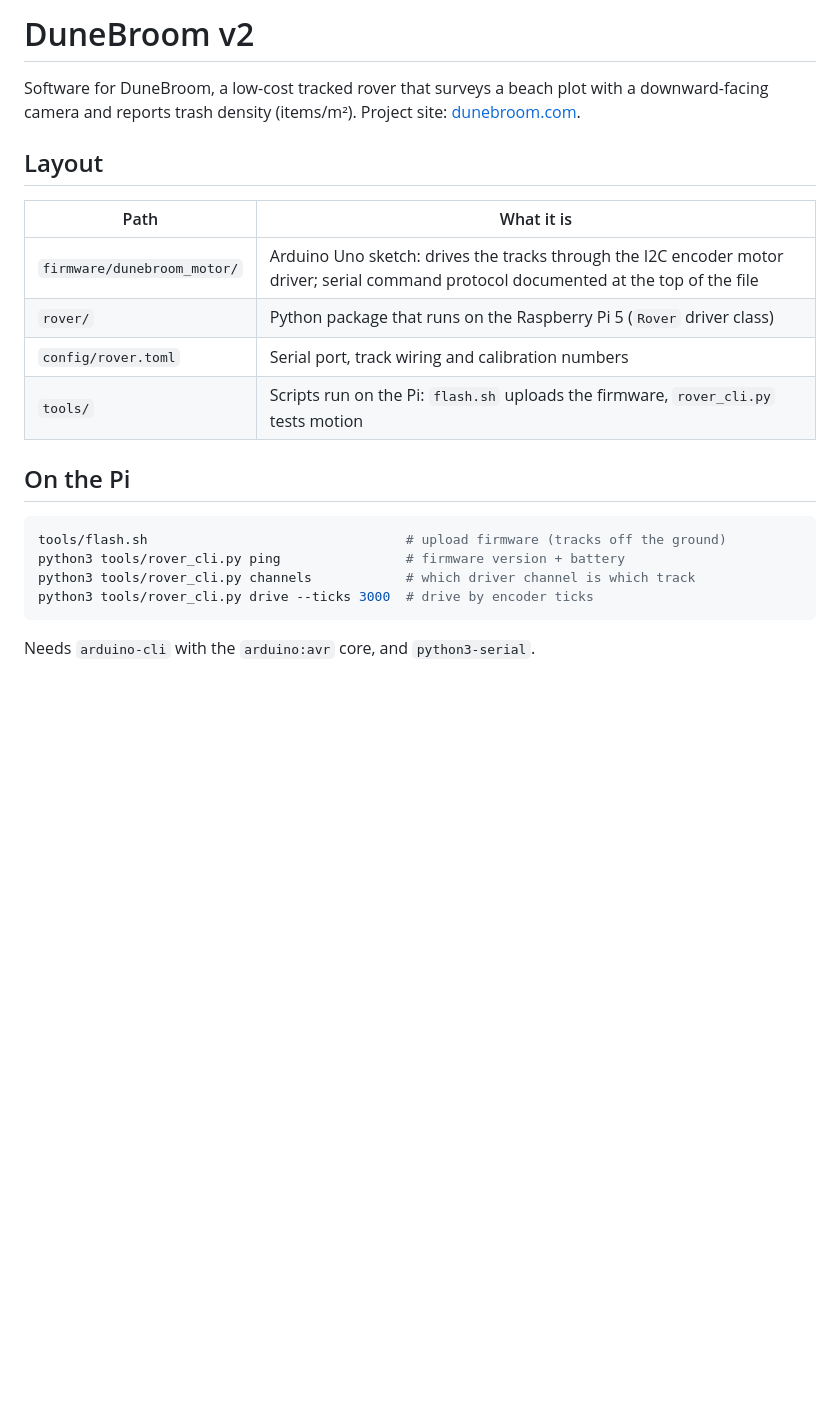
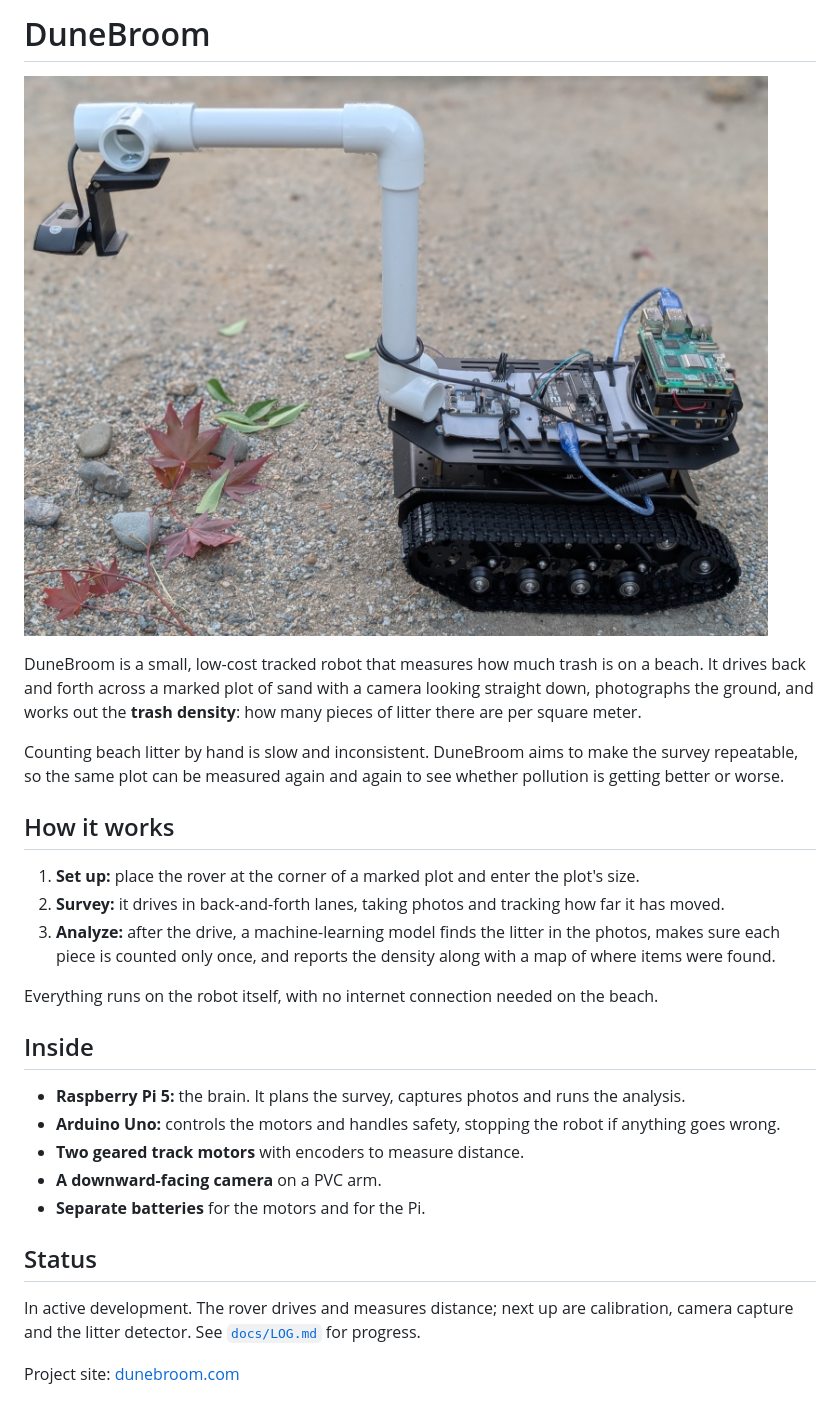
Before and after one commit to groverneev/DuneBroom-Code, a Markdown page: README.md, the part around the change. Rendered like a GitHub page; pictures changed too: docs/images/dunebroom-robot.jpg (added); blank space fills up the shorter version.

Commit message:
README: plain-language project overview with robot photo

````diff
--- a/README.md
+++ b/README.md
@@ -1,25 +1,43 @@
-# DuneBroom v2
+# DuneBroom
 
-Software for DuneBroom, a low-cost tracked rover that surveys a beach plot
-with a downward-facing camera and reports trash density (items/m²).
-Project site: [dunebroom.com](https://dunebroom.com).
+![The DuneBroom rover: a tracked chassis carrying a Raspberry Pi and Arduino, with a camera on a PVC arm looking down at the ground](docs/images/dunebroom-robot.jpg)
 
-## Layout
+DuneBroom is a small, low-cost tracked robot that measures how much trash is
+on a beach. It drives back and forth across a marked plot of sand with a
+camera looking straight down, photographs the ground, and works out the
+**trash density**: how many pieces of litter there are per square meter.
 
-| Path | What it is |
-|---|---|
-| `firmware/dunebroom_motor/` | Arduino Uno sketch: drives the tracks through the I2C encoder motor driver; serial command protocol documented at the top of the file |
-| `rover/` | Python package that runs on the Raspberry Pi 5 (`Rover` driver class) |
-| `config/rover.toml` | Serial port, track wiring and calibration numbers |
-| `tools/` | Scripts run on the Pi: `flash.sh` uploads the firmware, `rover_cli.py` tests motion |
+Counting beach litter by hand is slow and inconsistent. DuneBroom aims to
+make the survey repeatable, so the same plot can be measured again and
+again to see whether pollution is getting better or worse.
 
-## On the Pi
+## How it works
 
-```bash
-tools/flash.sh                                 # upload firmware (tracks off the ground)
-python3 tools/rover_cli.py ping                # firmware version + battery
-python3 tools/rover_cli.py channels            # which driver channel is which track
-python3 tools/rover_cli.py drive --ticks 3000  # drive by encoder ticks
-```
+1. **Set up:** place the rover at the corner of a marked plot and enter the
+   plot's size.
+2. **Survey:** it drives in back-and-forth lanes, taking photos and tracking
+   how far it has moved.
+3. **Analyze:** after the drive, a machine-learning model finds the litter in
+   the photos, makes sure each piece is counted only once, and reports the
+   density along with a map of where items were found.
 
-Needs `arduino-cli` with the `arduino:avr` core, and `python3-serial`.
+Everything runs on the robot itself, with no internet connection needed on
+the beach.
+
+## Inside
+
+- **Raspberry Pi 5:** the brain. It plans the survey, captures photos and
+  runs the analysis.
+- **Arduino Uno:** controls the motors and handles safety, stopping the
+  robot if anything goes wrong.
+- **Two geared track motors** with encoders to measure distance.
+- **A downward-facing camera** on a PVC arm.
+- **Separate batteries** for the motors and for the Pi.
+
+## Status
+
+In active development. The rover drives and measures distance; next up are
+calibration, camera capture and the litter detector. See
+[`docs/LOG.md`](docs/LOG.md) for progress.
+
+Project site: [dunebroom.com](https://dunebroom.com)
````
